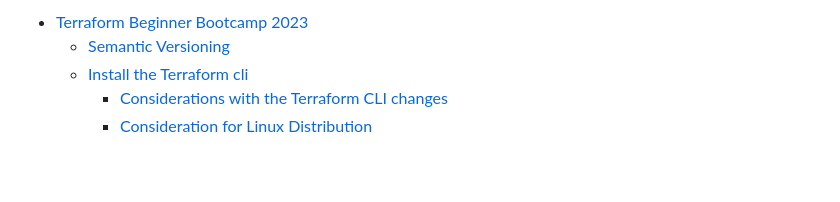
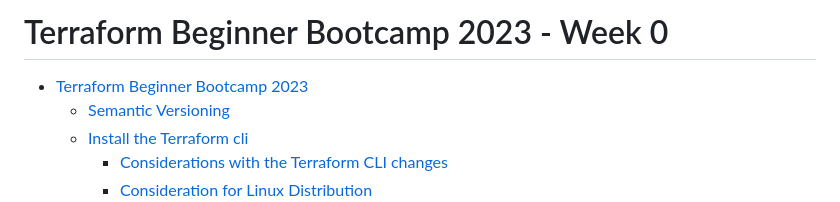
Before and after one commit to danielWongHin/terraform-beginner-bootcamp-2023, a Markdown page: journal/week0.md, the part around the change. GitHub-like rendering; blank space fills up the shorter version.

```diff
--- a/journal/week0.md
+++ b/journal/week0.md
@@ -1,5 +1,5 @@
 <!-- TOC start (generated with https://github.com/derlin/bitdowntoc) -->
-
+# Terraform Beginner Bootcamp 2023 - Week 0
 - [Terraform Beginner Bootcamp 2023](#terraform-beginner-bootcamp-2023)
    * [Semantic Versioning](#semantic-versioning)
    * [Install the Terraform cli](#install-the-terraform-cli)
```
